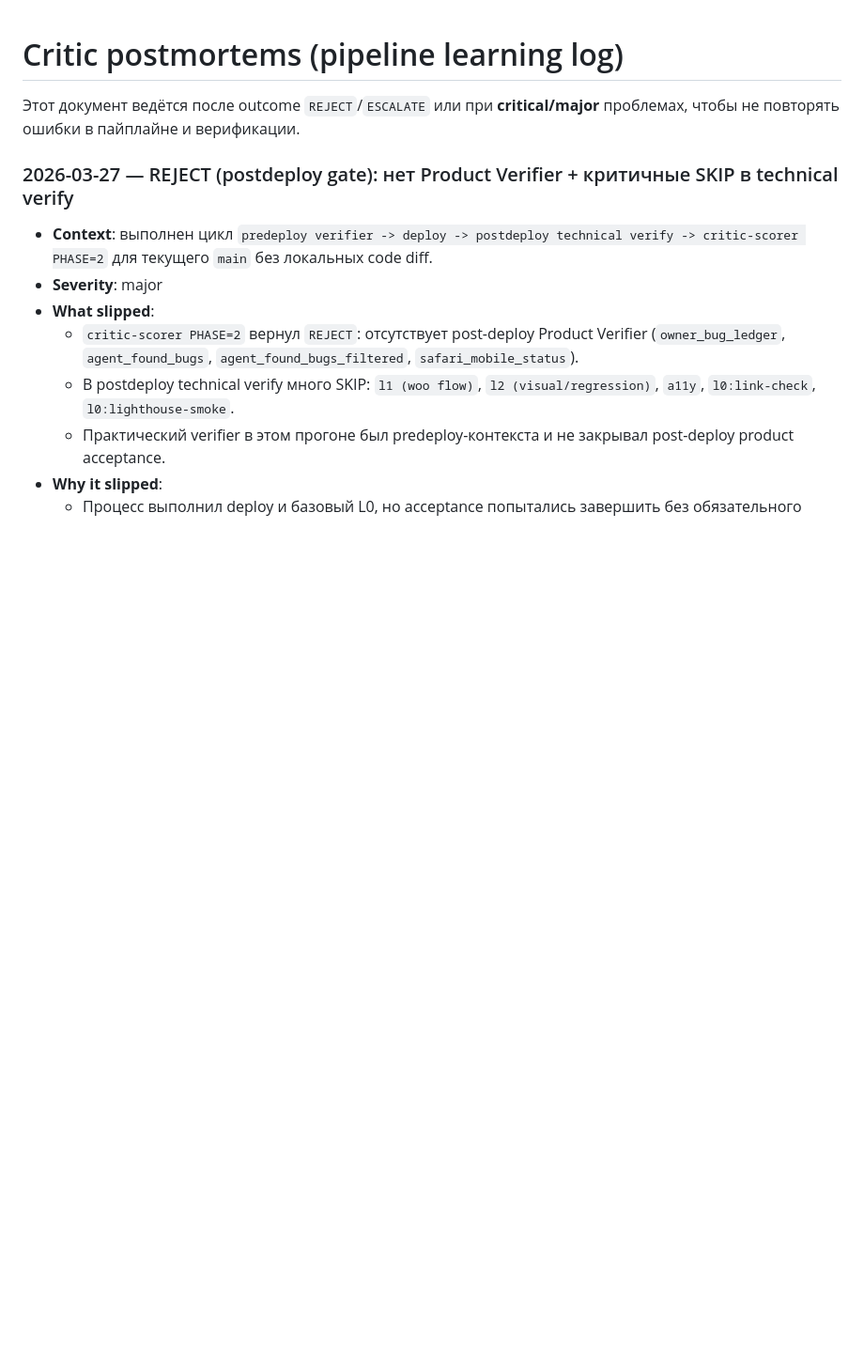
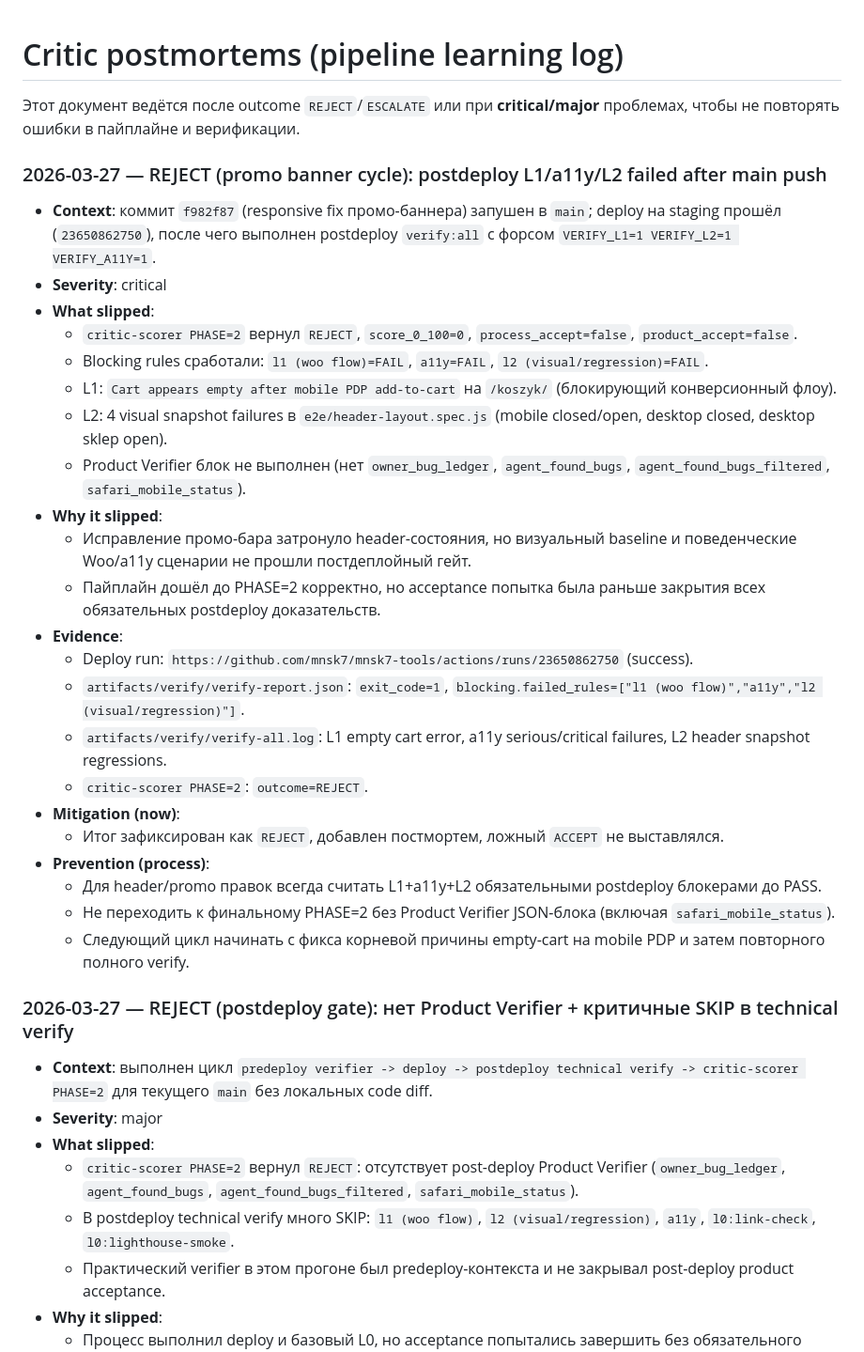
Before and after one commit to mnsk7/mnsk7-tools, a Markdown page: docs/CRITIC_POSTMORTEMS.md, the part around one of its changes. Shown at 94% size. Drawn GitHub-style; blank space fills up the shorter version.

```diff
--- a/docs/CRITIC_POSTMORTEMS.md
+++ b/docs/CRITIC_POSTMORTEMS.md
@@ -1,6 +1,31 @@
 # Critic postmortems (pipeline learning log)
 
 Этот документ ведётся после outcome `REJECT`/`ESCALATE` или при **critical/major** проблемах, чтобы не повторять ошибки в пайплайне и верификации.
+
+### 2026-03-27 — REJECT (promo banner cycle): postdeploy L1/a11y/L2 failed after main push
+
+- **Context**: коммит `f982f87` (responsive fix промо-баннера) запушен в `main`; deploy на staging прошёл (`23650862750`), после чего выполнен postdeploy `verify:all` с форсом `VERIFY_L1=1 VERIFY_L2=1 VERIFY_A11Y=1`.
+- **Severity**: critical
+- **What slipped**:
+  - `critic-scorer PHASE=2` вернул `REJECT`, `score_0_100=0`, `process_accept=false`, `product_accept=false`.
+  - Blocking rules сработали: `l1 (woo flow)=FAIL`, `a11y=FAIL`, `l2 (visual/regression)=FAIL`.
+  - L1: `Cart appears empty after mobile PDP add-to-cart` на `/koszyk/` (блокирующий конверсионный флоу).
+  - L2: 4 visual snapshot failures в `e2e/header-layout.spec.js` (mobile closed/open, desktop closed, desktop sklep open).
+  - Product Verifier блок не выполнен (нет `owner_bug_ledger`, `agent_found_bugs`, `agent_found_bugs_filtered`, `safari_mobile_status`).
+- **Why it slipped**:
+  - Исправление промо-бара затронуло header-состояния, но визуальный baseline и поведенческие Woo/a11y сценарии не прошли постдеплойный гейт.
+  - Пайплайн дошёл до PHASE=2 корректно, но acceptance попытка была раньше закрытия всех обязательных postdeploy доказательств.
+- **Evidence**:
+  - Deploy run: `https://github.com/mnsk7/mnsk7-tools/actions/runs/23650862750` (success).
+  - `artifacts/verify/verify-report.json`: `exit_code=1`, `blocking.failed_rules=["l1 (woo flow)","a11y","l2 (visual/regression)"]`.
+  - `artifacts/verify/verify-all.log`: L1 empty cart error, a11y serious/critical failures, L2 header snapshot regressions.
+  - `critic-scorer PHASE=2`: `outcome=REJECT`.
+- **Mitigation (now)**:
+  - Итог зафиксирован как `REJECT`, добавлен постмортем, ложный `ACCEPT` не выставлялся.
+- **Prevention (process)**:
+  - Для header/promo правок всегда считать L1+a11y+L2 обязательными postdeploy блокерами до PASS.
+  - Не переходить к финальному PHASE=2 без Product Verifier JSON-блока (включая `safari_mobile_status`).
+  - Следующий цикл начинать с фикса корневой причины empty-cart на mobile PDP и затем повторного полного verify.
 
 ### 2026-03-27 — REJECT (postdeploy gate): нет Product Verifier + критичные SKIP в technical verify
 
```
Also changed, not shown: other parts of docs/CRITIC_POSTMORTEMS.md (+23 -0 lines).
